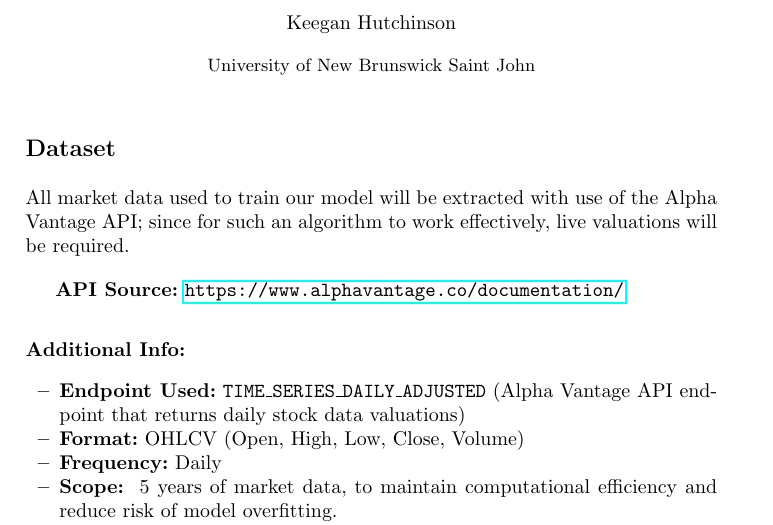
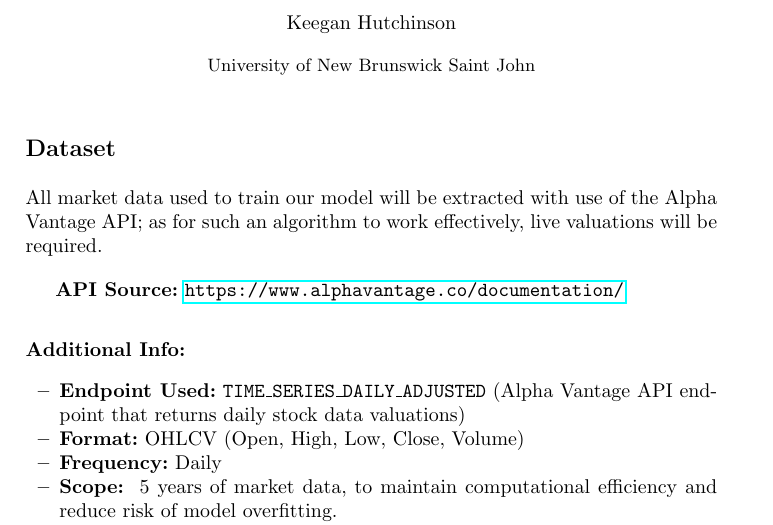
Before and after one commit to keeg-Hson/CS2704-Market-Prediction-Algorithm, a LaTeX paper (proposal.tex): part of page 1 of 2, cut so that both start at the same text. Compiled offline with pdfLaTeX.

Commit message:
minor rewording in proposal.tex

```diff
--- a/proposal.tex
+++ b/proposal.tex
@@ -16,7 +16,7 @@
 
 \section*{Dataset}
 
-All market data used to train our model will be extracted with use of the Alpha Vantage API; since for such an algorithm to work effectively, live valuations will be required.
+All market data used to train our model will be extracted with use of the Alpha Vantage API; as for such an algorithm to work effectively, live valuations will be required.
 
 \vspace{1.0em}
 
```
